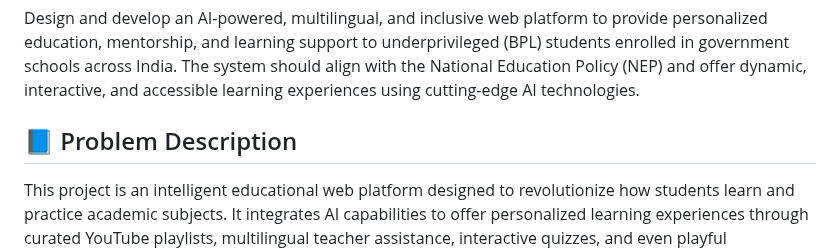
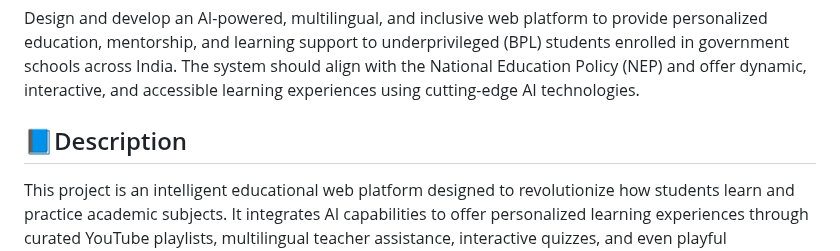
Before and after one commit to ramakrishnasankavaram/VidyaAI-Team-ARJUNA, a Markdown page: README.md, the part around the change. GitHub-like rendering.

```diff
--- a/README.md
+++ b/README.md
@@ -6,7 +6,7 @@
 Design and develop an AI-powered, multilingual, and inclusive web platform to provide personalized education, mentorship, and learning support to underprivileged (BPL) students enrolled in government schools across India. The system should align with the National Education Policy (NEP) and offer dynamic, interactive, and accessible learning experiences using cutting-edge AI technologies.
 
 
-## 📘 Problem Description
+## 📘Description
 This project is an intelligent educational web platform designed to revolutionize how students learn and practice academic subjects. It integrates AI capabilities to offer personalized learning experiences through curated YouTube playlists, multilingual teacher assistance, interactive quizzes, and even playful engagement through AI-powered games.
 
 ## Our Ideas and Solution
```
